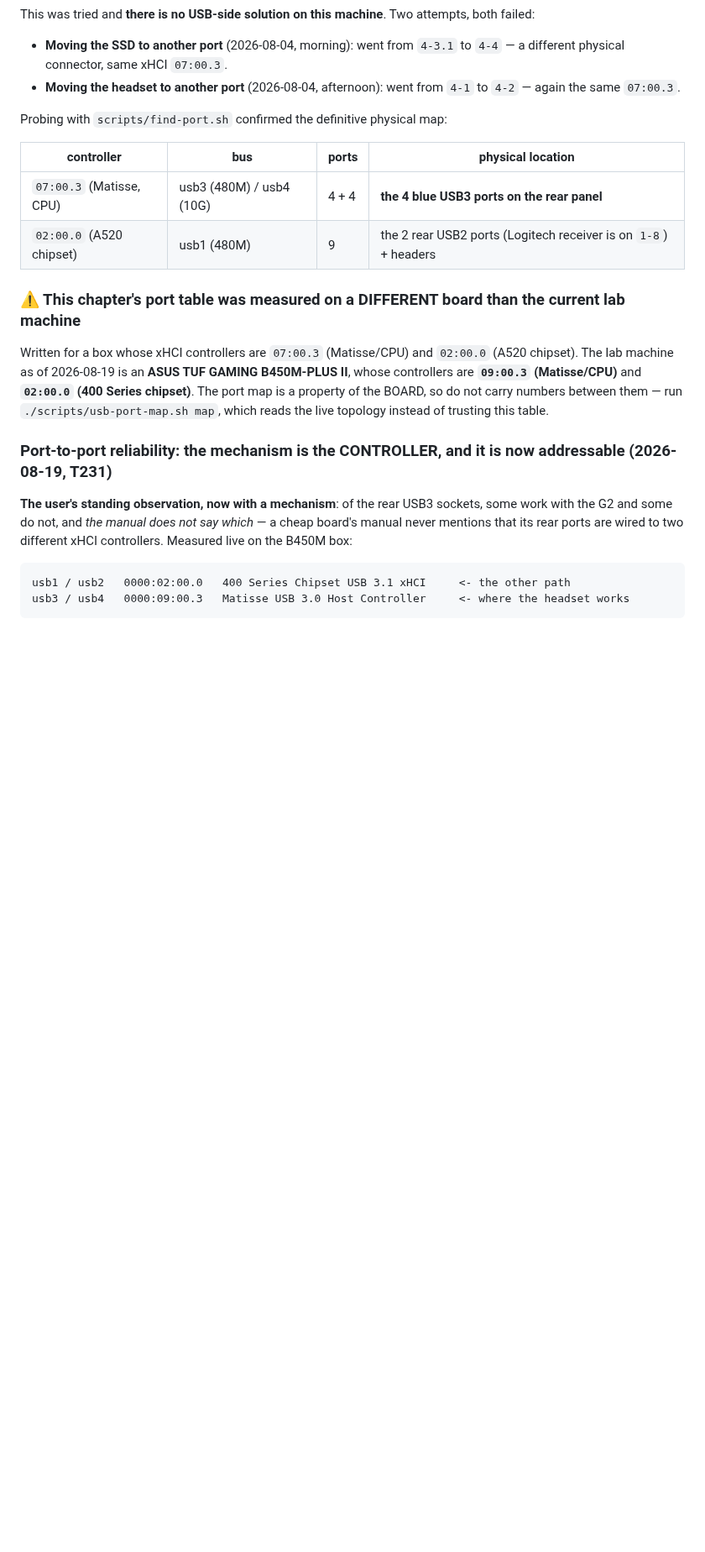
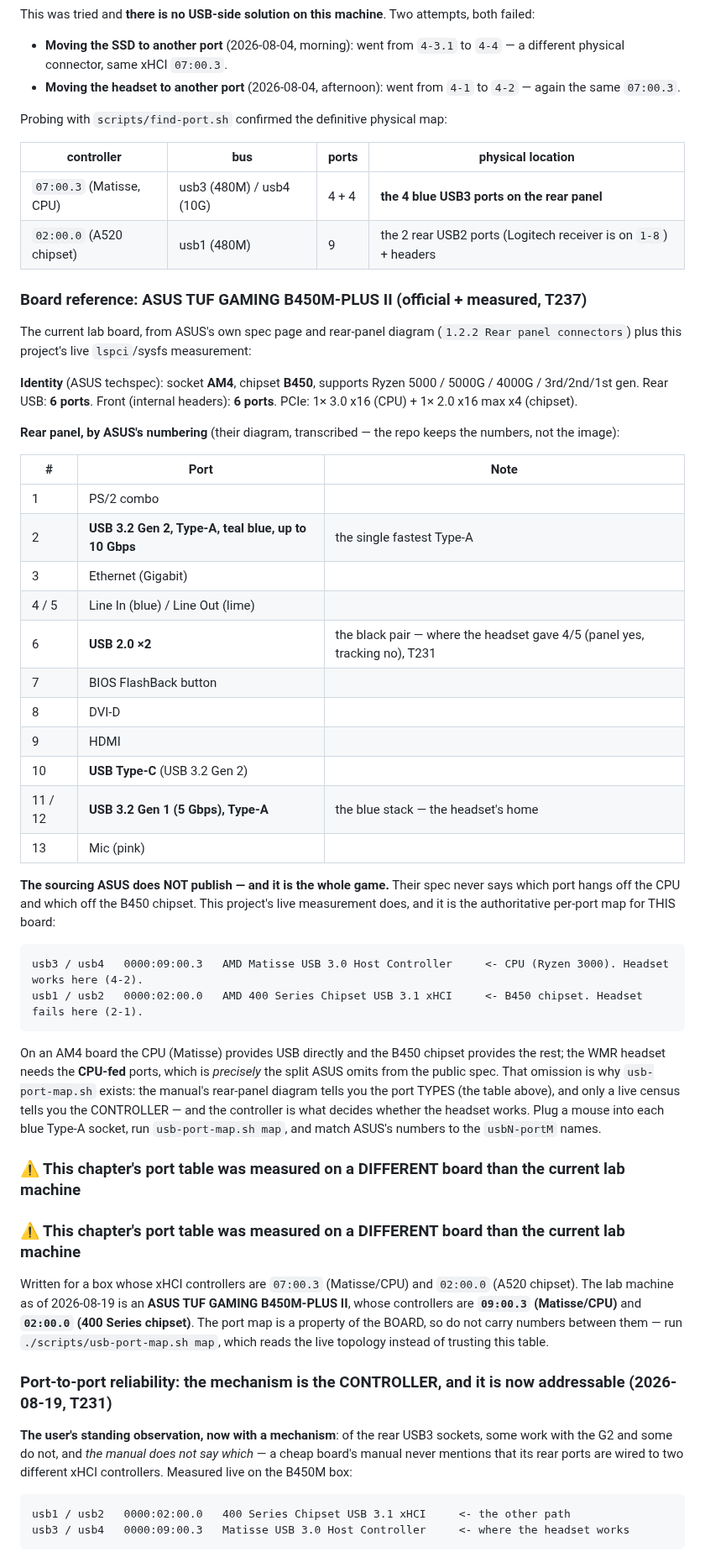
Before and after one commit to Wintch/reverb-g2, a Markdown page: docs/00-hardware-usb.md, the part around the change. Shown at 84% size. Rendered like a GitHub page; blank space fills up the shorter version.

Commit message:
Board reference: ASUS TUF B450M-PLUS II rear panel, official diagram + measured sourcing
User supplied ASUS official rear-panel diagram (1.2.2) and the techspec
link. Transcribed the 13 numbered rear ports (numbers kept, image not
committed per policy): teal USB 3.2 Gen 2 Type-A (2), the USB 2.0 pair (6,
where the headset gave 4/5 panel-yes-tracking-no), Type-C (10), the blue
Gen1 Type-A stack (11/12, the headset home). Board identity: AM4, B450,
Ryzen 5000/4000G/3000/2000/1000, 6 rear + 6 internal USB.

The decisive fact ASUS does NOT publish: which rear port is CPU-fed vs
chipset-fed. Our live measurement is the authoritative per-port map --
usb3/usb4 = 09:00.3 Matisse (CPU, headset works), usb1/usb2 = 02:00.0 B450
chipset (headset fails). That omission is exactly why usb-port-map.sh
exists: the manual gives port TYPES, only a census gives the CONTROLLER, and
the controller decides whether the headset works. Recorded in docs/00 and as
a host-board block in docs/63.

Co-Authored-By: Claude Fable 5 <noreply@anthropic.com>

````diff
--- a/docs/00-hardware-usb.md
+++ b/docs/00-hardware-usb.md
@@ -37,6 +37,50 @@ Probing with `scripts/find-port.sh` confirmed the definitive physical map:
 |---|---|---|---|
 | `07:00.3` (Matisse, CPU) | usb3 (480M) / usb4 (10G) | 4 + 4 | **the 4 blue USB3 ports on the rear panel** |
 | `02:00.0` (A520 chipset) | usb1 (480M) | 9 | the 2 rear USB2 ports (Logitech receiver is on `1-8`) + headers |
+
+### Board reference: ASUS TUF GAMING B450M-PLUS II (official + measured, T237)
+
+The current lab board, from ASUS's own spec page and rear-panel diagram (`1.2.2 Rear panel
+connectors`) plus this project's live `lspci`/sysfs measurement:
+
+**Identity** (ASUS techspec): socket **AM4**, chipset **B450**, supports Ryzen 5000 / 5000G /
+4000G / 3rd/2nd/1st gen. Rear USB: **6 ports**. Front (internal headers): **6 ports**. PCIe:
+1× 3.0 x16 (CPU) + 1× 2.0 x16 max x4 (chipset).
+
+**Rear panel, by ASUS's numbering** (their diagram, transcribed — the repo keeps the numbers, not
+the image):
+
+| # | Port | Note |
+|---|---|---|
+| 1 | PS/2 combo | |
+| 2 | **USB 3.2 Gen 2, Type-A, teal blue, up to 10 Gbps** | the single fastest Type-A |
+| 3 | Ethernet (Gigabit) | |
+| 4 / 5 | Line In (blue) / Line Out (lime) | |
+| 6 | **USB 2.0 ×2** | the black pair — where the headset gave 4/5 (panel yes, tracking no), T231 |
+| 7 | BIOS FlashBack button | |
+| 8 | DVI-D | |
+| 9 | HDMI | |
+| 10 | **USB Type-C** (USB 3.2 Gen 2) | |
+| 11 / 12 | **USB 3.2 Gen 1 (5 Gbps), Type-A** | the blue stack — the headset's home |
+| 13 | Mic (pink) | |
+
+**The sourcing ASUS does NOT publish — and it is the whole game.** Their spec never says which
+port hangs off the CPU and which off the B450 chipset. This project's live measurement does, and
+it is the authoritative per-port map for THIS board:
+
+```
+usb3 / usb4   0000:09:00.3   AMD Matisse USB 3.0 Host Controller     <- CPU (Ryzen 3000). Headset works here (4-2).
+usb1 / usb2   0000:02:00.0   AMD 400 Series Chipset USB 3.1 xHCI     <- B450 chipset. Headset fails here (2-1).
+```
+
+On an AM4 board the CPU (Matisse) provides USB directly and the B450 chipset provides the rest;
+the WMR headset needs the **CPU-fed** ports, which is *precisely* the split ASUS omits from the
+public spec. That omission is why `usb-port-map.sh` exists: the manual's rear-panel diagram tells
+you the port TYPES (the table above), and only a live census tells you the CONTROLLER — and the
+controller is what decides whether the headset works. Plug a mouse into each blue Type-A socket,
+run `usb-port-map.sh map`, and match ASUS's numbers to the `usbN-portM` names.
+
+### ⚠️ This chapter's port table was measured on a DIFFERENT board than the current lab machine
 
 ### ⚠️ This chapter's port table was measured on a DIFFERENT board than the current lab machine
 
````
Also changed, not shown: docs/63-hardware-map.md (+16 -0 lines).
